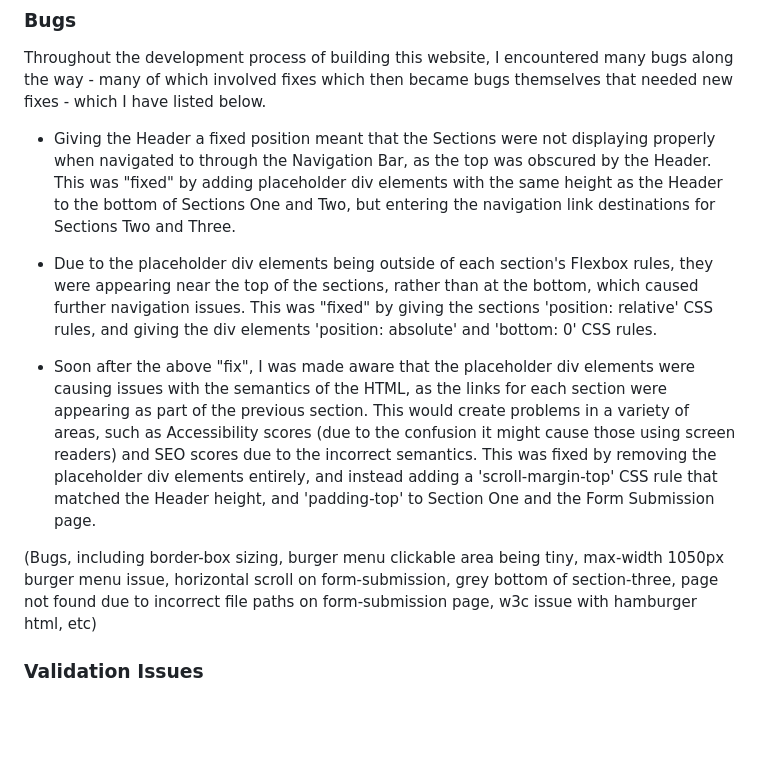
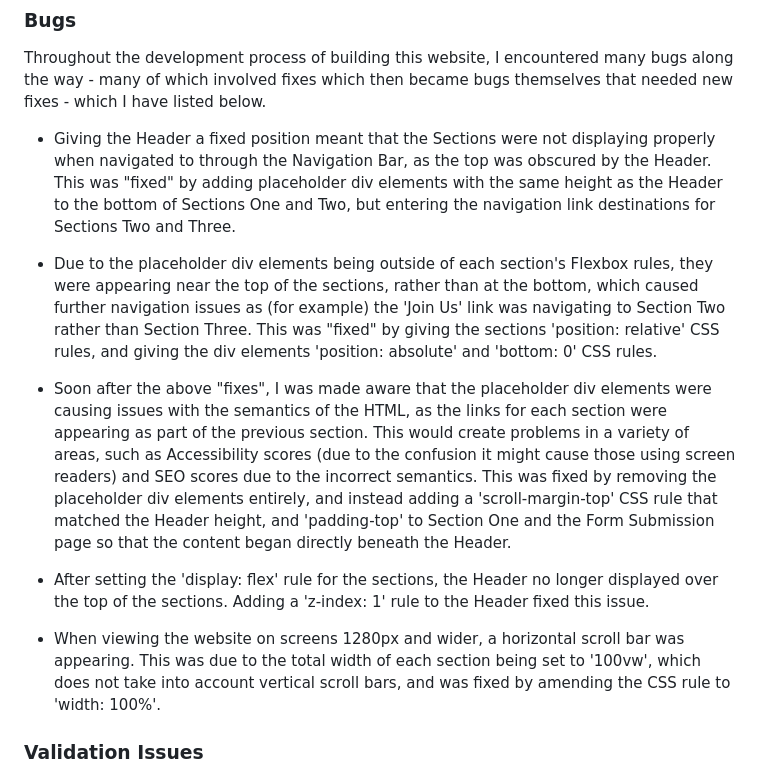
Before and after one commit to emmacadavra/ci-portfolio1-spc, a Markdown page: TESTING.md, the part around the change. Rendered like a GitHub page; blank space fills up the shorter version.

Commit message:
Continue to add resolved bugs to TESTING

```diff
--- a/TESTING.md
+++ b/TESTING.md
@@ -110,11 +110,15 @@ Throughout the development process of building this website, I encountered many
 
 * Giving the Header a fixed position meant that the Sections were not displaying properly when navigated to through the Navigation Bar, as the top was obscured by the Header. This was "fixed" by adding placeholder div elements with the same height as the Header to the bottom of Sections One and Two, but entering the navigation link destinations for Sections Two and Three.
 
-* Due to the placeholder div elements being outside of each section's Flexbox rules, they were appearing near the top of the sections, rather than at the bottom, which caused further navigation issues. This was "fixed" by giving the sections 'position: relative' CSS rules, and giving the div elements 'position: absolute' and 'bottom: 0' CSS rules.
+* Due to the placeholder div elements being outside of each section's Flexbox rules, they were appearing near the top of the sections, rather than at the bottom, which caused further navigation issues as (for example) the 'Join Us' link was navigating to Section Two rather than Section Three. This was "fixed" by giving the sections 'position: relative' CSS rules, and giving the div elements 'position: absolute' and 'bottom: 0' CSS rules.
 
-* Soon after the above "fix", I was made aware that the placeholder div elements were causing issues with the semantics of the HTML, as the links for each section were appearing as part of the previous section. This would create problems in a variety of areas, such as Accessibility scores (due to the confusion it might cause those using screen readers) and SEO scores due to the incorrect semantics. This was fixed by removing the placeholder div elements entirely, and instead adding a 'scroll-margin-top' CSS rule that matched the Header height, and 'padding-top' to Section One and the Form Submission page.
+* Soon after the above "fixes", I was made aware that the placeholder div elements were causing issues with the semantics of the HTML, as the links for each section were appearing as part of the previous section. This would create problems in a variety of areas, such as Accessibility scores (due to the confusion it might cause those using screen readers) and SEO scores due to the incorrect semantics. This was fixed by removing the placeholder div elements entirely, and instead adding a 'scroll-margin-top' CSS rule that matched the Header height, and 'padding-top' to Section One and the Form Submission page so that the content began directly beneath the Header.
 
-(Bugs, including border-box sizing, burger menu clickable area being tiny, max-width 1050px burger menu issue, horizontal scroll on form-submission, grey bottom of section-three, page not found due to incorrect file paths on form-submission page, w3c issue with hamburger html, etc)
+* After setting the 'display: flex' rule for the sections, the Header no longer displayed over the top of the sections. Adding a 'z-index: 1' rule to the Header fixed this issue.
+
+* When viewing the website on screens 1280px and wider, a horizontal scroll bar was appearing. This was due to the total width of each section being set to '100vw', which does not take into account vertical scroll bars, and was fixed by amending the CSS rule to 'width: 100%'.
+
+
 
 ### **Validation Issues**
 
```
